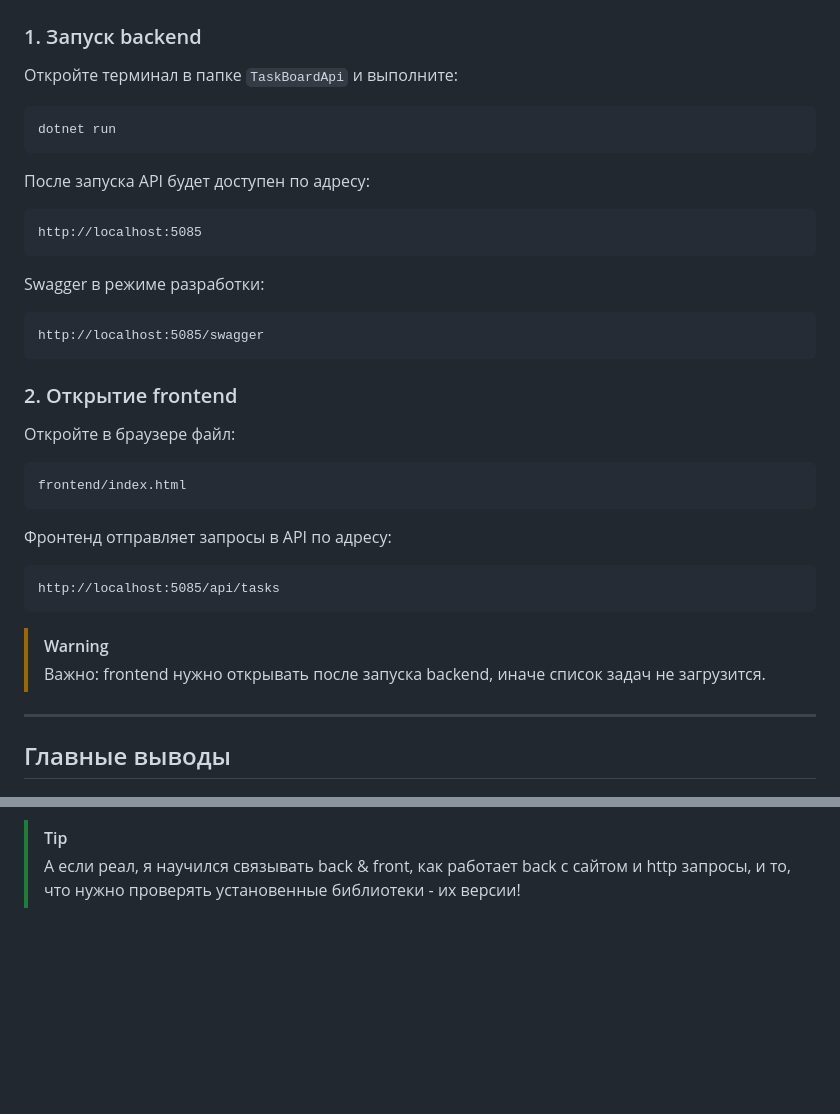
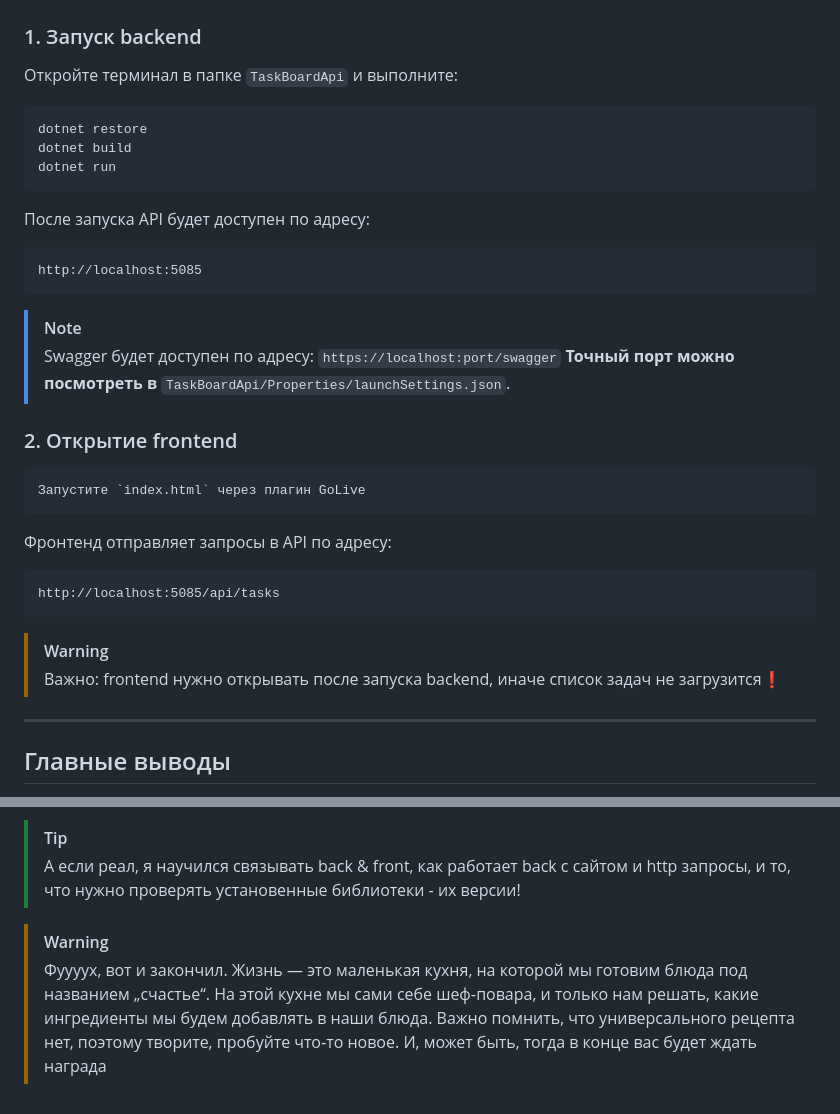
Before and after one commit to RudySource/Lab36_TaskBoard, a Markdown page: README.md, 2 parts joined by grey strips. GitHub-like rendering; blank space fills up the shorter version.

````diff
--- a/README.md
+++ b/README.md
@@ -69,6 +69,8 @@
 Откройте терминал в папке `TaskBoardApi` и выполните:
 
 ```bash
+dotnet restore
+dotnet build
 dotnet run
 ```
 
@@ -78,18 +80,15 @@ dotnet run
 http://localhost:5085
 ```
 
-Swagger в режиме разработки:
-
-```text
-http://localhost:5085/swagger
-```
+> [!NOTE]
+> Swagger будет доступен по адресу:
+> `https://localhost:port/swagger`
+> **Точный порт можно посмотреть в** `TaskBoardApi/Properties/launchSettings.json`.
 
 ### 2. Открытие frontend
 
-Откройте в браузере файл:
-
-```text
-frontend/index.html
+```bash
+Запустите `index.html` через плагин GoLive
 ```
 
 Фронтенд отправляет запросы в API по адресу:
@@ -99,7 +98,7 @@ http://localhost:5085/api/tasks
 ```
 
 > [!WARNING]
-> Важно: frontend нужно открывать после запуска backend, иначе список задач не загрузится.
+> Важно: frontend нужно открывать после запуска backend, иначе список задач не загрузится❗️
 
 ---
 
@@ -114,3 +113,6 @@ http://localhost:5085/api/tasks
 
 > [!TIP]
 > А если реал, я научился связывать back & front, как работает back с сайтом и http запросы, и то, что нужно проверять установенные библиотеки - их версии!
+
+> [!WARNING]
+> Фуууух, вот и закончил. Жизнь — это маленькая кухня, на которой мы готовим блюда под названием „счастье“. На этой кухне мы сами себе шеф‑повара, и только нам решать, какие ингредиенты мы будем добавлять в наши блюда. Важно помнить, что универсального рецепта нет, поэтому творите, пробуйте что‑то новое. И, может быть, тогда в конце вас будет ждать награда
````
